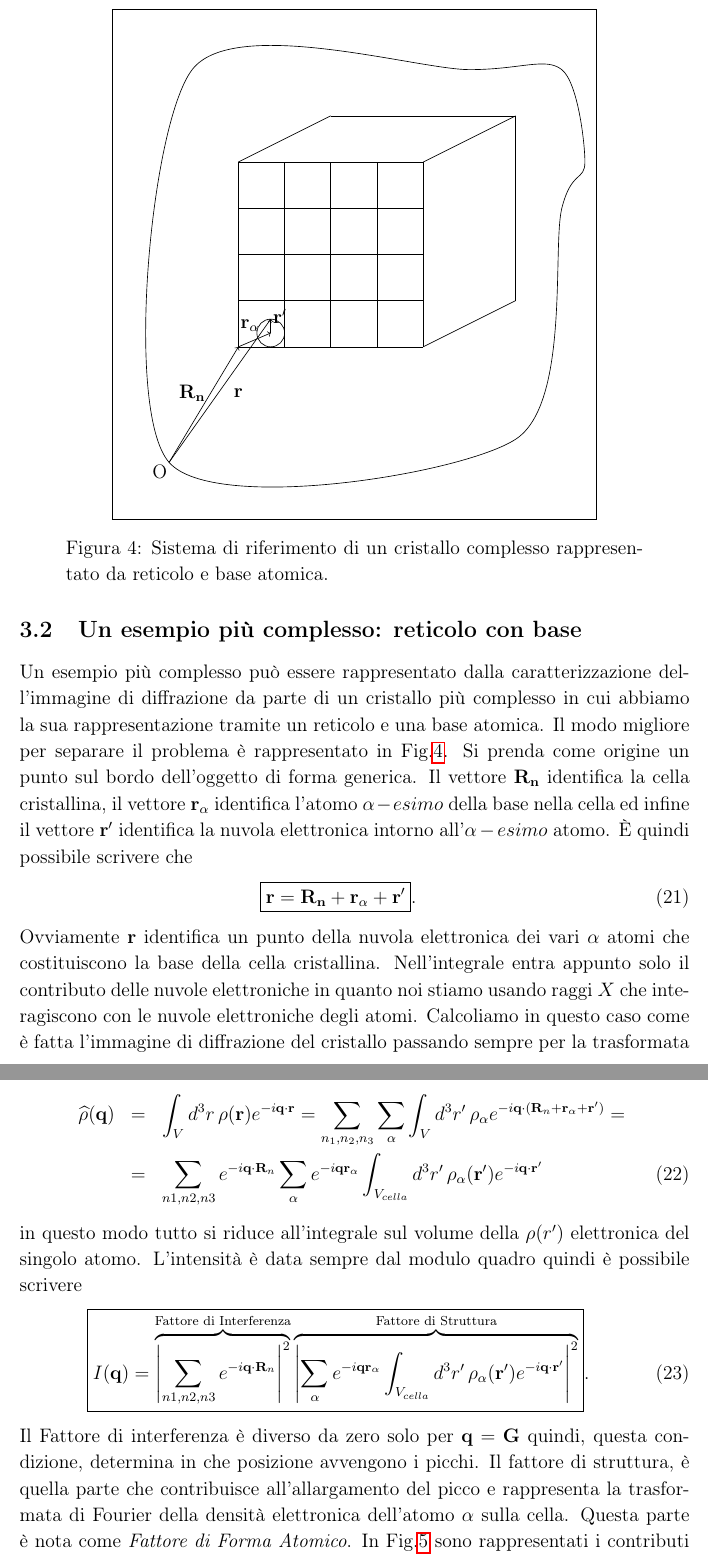
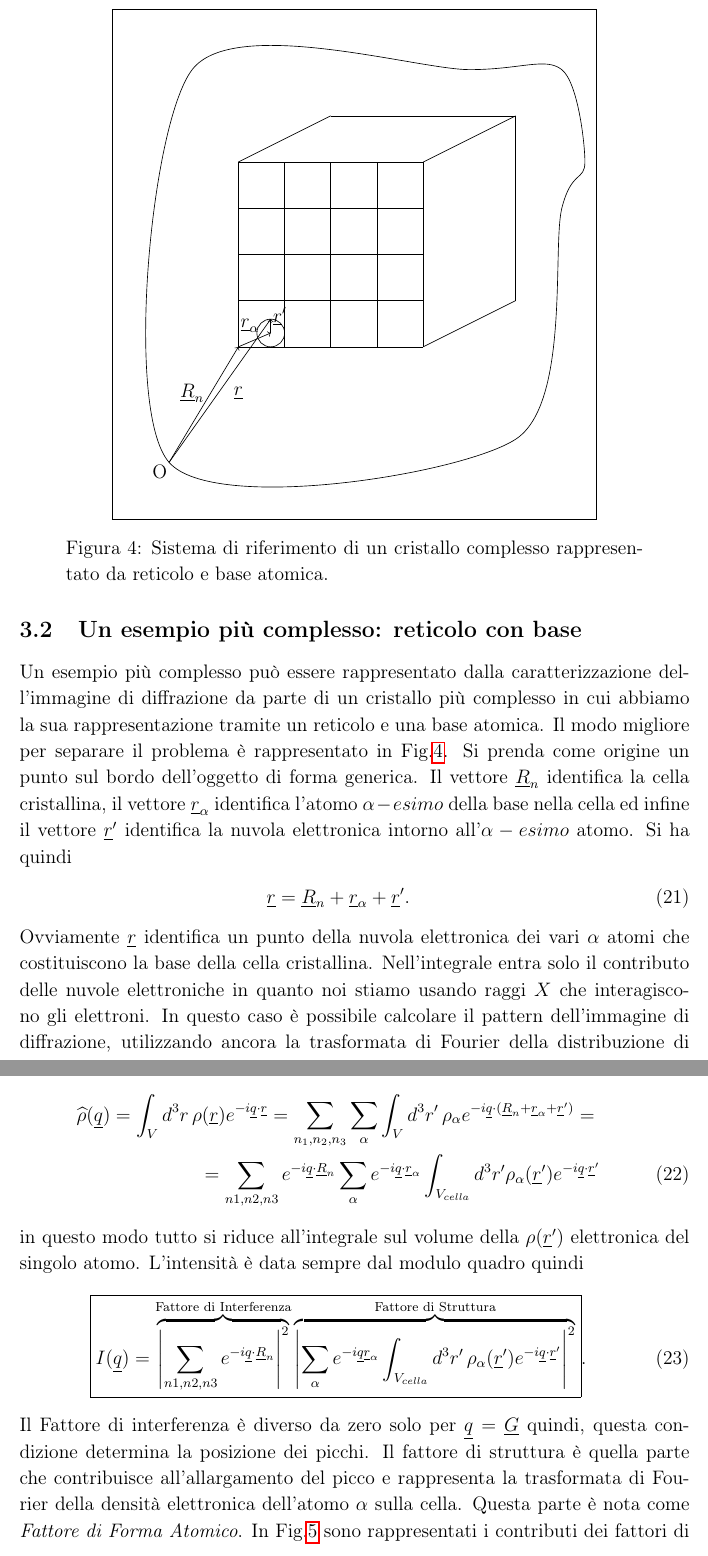
Before and after one commit to algebrato/Struttura, a LaTeX document (Struttura_1_2.tex, which reads capitolo3.tex): two parts of pages 11 and 12 of 87, joined at a grey line, cut so that both start at the same text. Compiled offline with pdfLaTeX.

```diff
--- a/capitolo3.tex
+++ b/capitolo3.tex
@@ -74,14 +74,14 @@
 		\begin{tikzpicture}[scale=1,auto=center]
 			\draw [black] plot [smooth cycle] coordinates {(-1.5,-2.5) (-1,6) (5,6) (7,6) (7.5,4) (7,3) (6,-2)};
 			\draw [->] (-1.5,-2.5) -- (0,0);
-			\node (n1) at (-1,-1) {$\vet{R_n} $};
-			\node (n2) at (0.25,0.45) {$\vet{r_\alpha} $};
+			\node (n1) at (-1,-1) {$\xv{R} _n $};
+			\node (n2) at (0.25,0.45) {$\xv{r} _\alpha $};
 			\draw [->] (0,0) -- (0.7,0.3);
 			\draw (1,0.3) arc (0:360:0.3);
 			\draw [->] (0.7,0.3) -- (0.7,0.6);
-			\node (n3) at (0.9,0.65) {$\vet{r'} $};
+			\node (n3) at (0.9,0.65) {$\xv{r} ' $};
 			\draw [->] (-1.5,-2.5) -- (0.7,0.6);
-			\node (n4) at (0,-1) {$\vet{r}$};
+			\node (n4) at (0,-1) {$\xv{r} $};
 
 
 			\node[]  at (-1.7,-2.7) {O};
@@ -109,14 +109,15 @@
 	\caption{Sistema di riferimento di un cristallo complesso rappresentato da reticolo e base atomica.}
 	\label{base:laue}
 \end{figure}
-Si prenda come origine un punto sul bordo dell'oggetto di forma generica. Il vettore $\vet{R}_n$ identifica la cella cristallina, il vettore $\vet{r}_\alpha$ identifica l'atomo $\alpha-esimo$ della base nella cella ed infine il vettore $\vet{r'}$ identifica la nuvola elettronica intorno all'$\alpha-esimo$ atomo. \`E  quindi possibile scrivere che
-\newl{\boxed{\vet{r}=\vet{R}_n + \vet{r}_\alpha + \vet{r'}}.} Ovviamente $\vet{r}$ identifica un punto della nuvola elettronica dei vari $\alpha$ atomi che costituiscono la base della cella cristallina. Nell'integrale entra appunto solo il contributo delle nuvole elettroniche in quanto noi stiamo usando raggi $X$ che interagiscono con le nuvole elettroniche degli atomi. Calcoliamo in questo caso come è fatta l'immagine di diffrazione del cristallo passando sempre per la trasformata di Fourier della distribuzione di carica
-\newl{\op{\rho} (\vet{q}) &=& \int_V d^3r\, \rho({\vet r})e^{-i{\vet q}\cdot {\vet r}} = \sum_{n_1,n_2,n_3}\sum_{\alpha} \int_Vd^3r'\,\rho_\alpha e^{-i{\vet q}\cdot({\vet R}_n + {\vet r}_\alpha + {\vet r'})}= \nonumber\\
-			&=&\sum_{n1,n2,n3} e^{-i{\vet q}\cdot{\vet R}_n} \sum_\alpha e^{-i{\vet q}{\vet r}_\alpha} \int_{V_{cella}} d^3r'\,\rho_\alpha({\vet r}')e^{-i{\vet q}\cdot{\vet r'} }
+Si prenda come origine un punto sul bordo dell'oggetto di forma generica. Il vettore $\xv{R} _n$ identifica la cella cristallina, il vettore $\xv{r} _\alpha$ identifica l'atomo $\alpha-esimo$ della base nella cella ed infine il vettore $\xv{r} '$ identifica la nuvola elettronica intorno all'$\alpha-esimo$ atomo. Si ha quindi
+\newl{\xv{r} =\xv{R} _n + \xv{r} _\alpha + \xv{r} '.}
+Ovviamente $\xv{r} $ identifica un punto della nuvola elettronica dei vari $\alpha$ atomi che costituiscono la base della cella cristallina. Nell'integrale entra solo il contributo delle nuvole elettroniche in quanto noi stiamo usando raggi $X$ che interagiscono gli elettroni. In questo caso \`e possibile calcolare il pattern dell'immagine di diffrazione, utilizzando ancora la trasformata di Fourier della distribuzione di carica
+\newl{\op{\rho} (\xv{q} ) = \int_V d^3r\, \rho( \xv{r} )e^{-i\xv{q} \cdot \xv{r} } = \sum_{n_1,n_2,n_3}\sum_{\alpha} \int_Vd^3r'\,\rho_\alpha e^{-i\xv{q} \cdot(\xv{R} _n + \xv{r} _\alpha + \xv{r} ')}= \nonumber\\
+= \sum_{n1,n2,n3} e^{-i\xv{q} \cdot \xv{R} _n } \sum_\alpha e^{-i \xv{q} \cdot \xv{r} _\alpha} \int_{V_{cella}} d^3 r' \rho_\alpha(\xv{r} ') e^{-i \xv{q} \cdot \xv{r} '}
 }
-in questo modo tutto si riduce all'integrale sul volume della $\rho(r')$ elettronica del singolo atomo. L'intensità è data sempre dal modulo quadro quindi è possibile scrivere
-\newl{\boxed{I(\vet{q})=\overbrace{ \abs{\sum_{n1,n2,n3} e^{-i{\vet q}\cdot{\vet R}_n}} ^2 }^{\text{Fattore di Interferenza}} \overbrace{\abs{\sum_\alpha e^{-i{\vet q}{\vet r}_\alpha} \int_{V_{cella}} d^3r'\,\rho_\alpha({\vet r}')e^{-i{\vet q}\cdot{\vet r'} } } ^2 }^{\text{Fattore di Struttura}} }.}
-Il Fattore di interferenza è diverso da zero solo per ${\vet q} = {\vet G}$ quindi, questa condizione, determina in che posizione avvengono i picchi. Il fattore di struttura, è quella parte che contribuisce all'allargamento del picco e rappresenta la trasformata di Fourier della densità elettronica dell'atomo $\alpha$ sulla cella. Questa parte è nota come \textit{Fattore di Forma Atomico}.
+in questo modo tutto si riduce all'integrale sul volume della $\rho(\xv{r} ')$ elettronica del singolo atomo. L'intensità è data sempre dal modulo quadro quindi
+\newl{\boxed{I(\xv{q} )=\overbrace{ \abs{\sum_{n1,n2,n3} e^{-i\xv{q} \cdot\xv{R} _n}} ^2 }^{\text{Fattore di Interferenza}} \overbrace{\abs{\sum_\alpha e^{-i\xv{q} \xv{r} _\alpha} \int_{V_{cella}} d^3r'\,\rho_\alpha(\xv{r} ')e^{-i\xv{q} \cdot\xv{r} ' } } ^2 }^{\text{Fattore di Struttura}} }.}
+Il Fattore di interferenza è diverso da zero solo per $\xv{q} = \xv{G} $ quindi, questa condizione determina la posizione dei picchi. Il fattore di struttura è quella parte che contribuisce all'allargamento del picco e rappresenta la trasformata di Fourier della densità elettronica dell'atomo $\alpha$ sulla cella. Questa parte è nota come \textit{Fattore di Forma Atomico}.
 \begin{figure}
 	\centering
 	\fbox{
```
Also changed, not shown: Struttura_1_2.pdf, capitolo3.tex (26 more changed lines).
